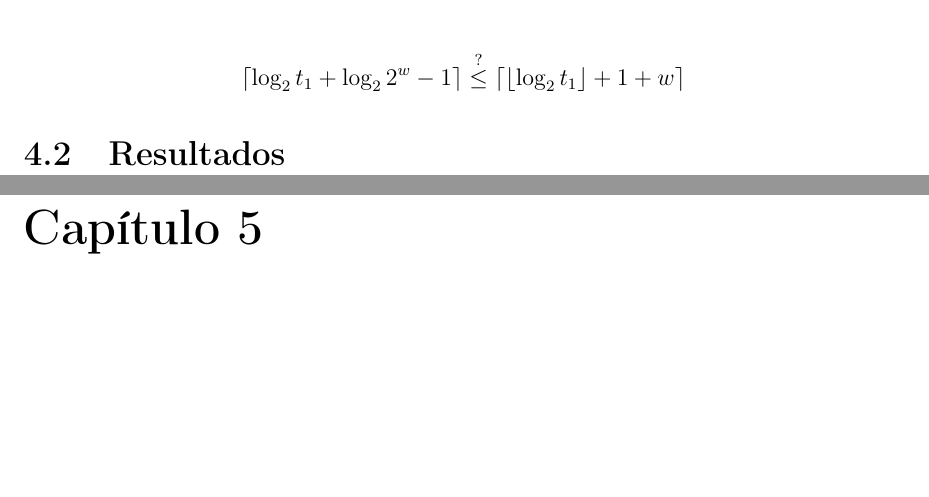
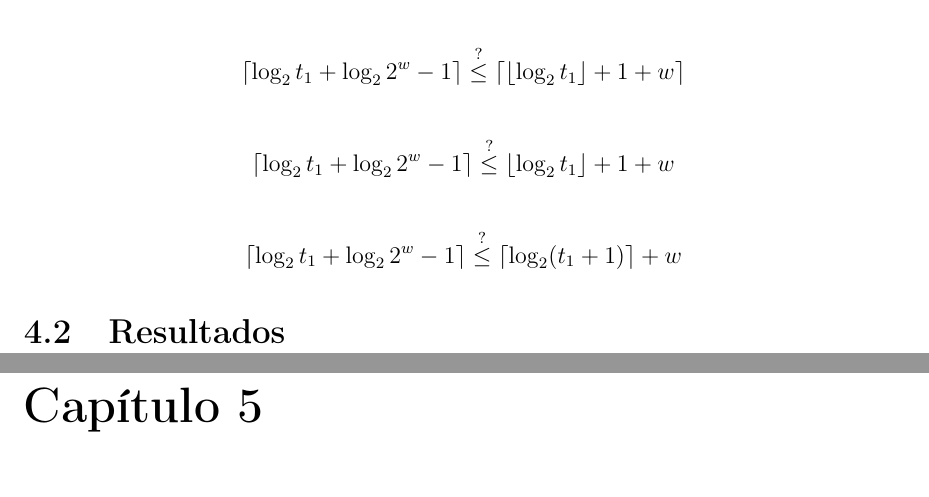
Before and after one commit to zambonin/bsc, a LaTeX document (bsc.tex): two parts of pages 40 and 41 of 45, joined at a grey line, cut so that both start at the same text, the shorter picture padded with empty space. Compiled offline with pdfLaTeX.

Commit message:
sharelatex: update bsc.tex from r33918 to r33925

```diff
--- a/bsc.tex
+++ b/bsc.tex
@@ -1726,6 +1726,10 @@ $$ \lceil \log_2 (t_1 \times 2^w - 1) \rceil \stackrel{?}{\leq} \left\lceil \lfl
 
 $$ \lceil \log_2 t_1 + \log_2 2^w - 1 \rceil \stackrel{?}{\leq} \left\lceil \lfloor \log_2 t_1 \rfloor + 1 + w \right\rceil$$
 
+$$ \lceil \log_2 t_1 + \log_2 2^w - 1 \rceil \stackrel{?}{\leq} \lfloor \log_2 t_1 \rfloor + 1 + w$$
+
+$$ \lceil \log_2 t_1 + \log_2 2^w - 1 \rceil \stackrel{?}{\leq} \lceil \log_2 (t_1 + 1) \rceil + w$$
+
 \section{Resultados}
 
 \chapter{Conclusão}
```
